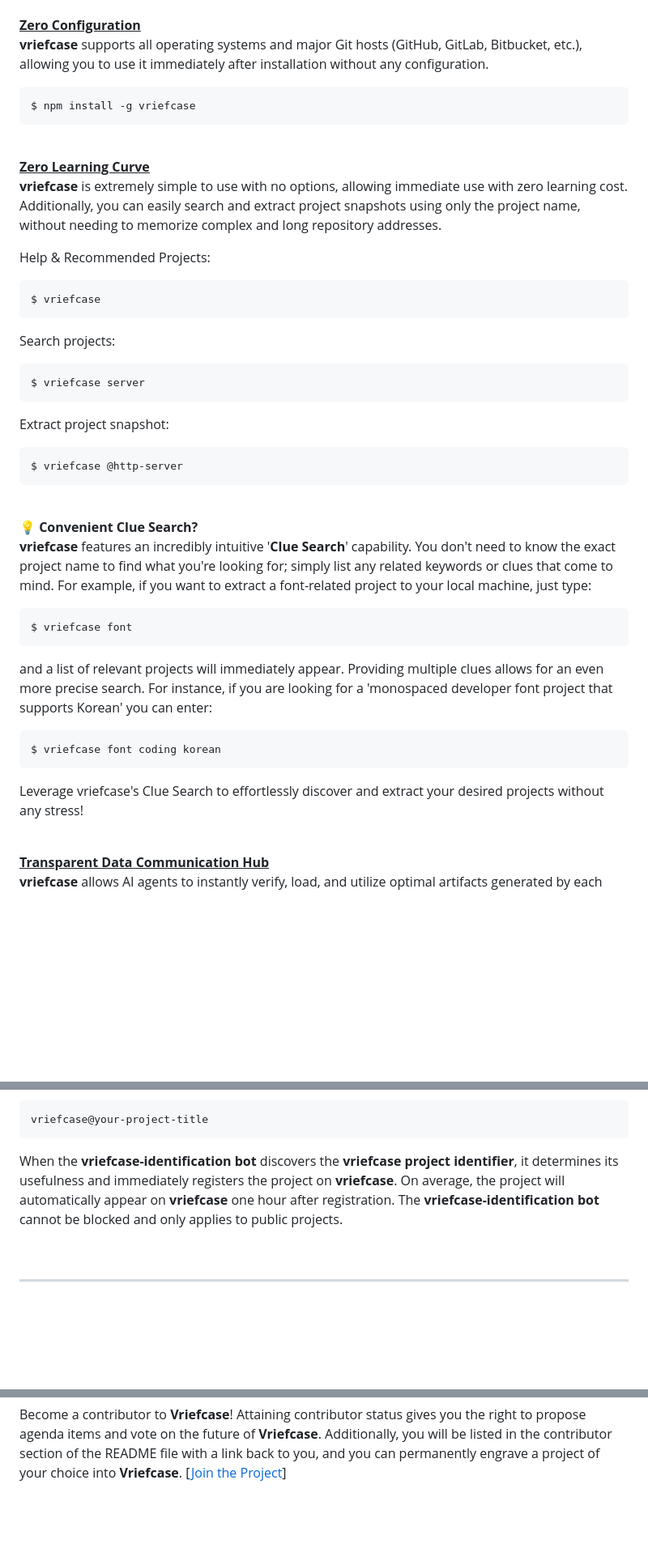
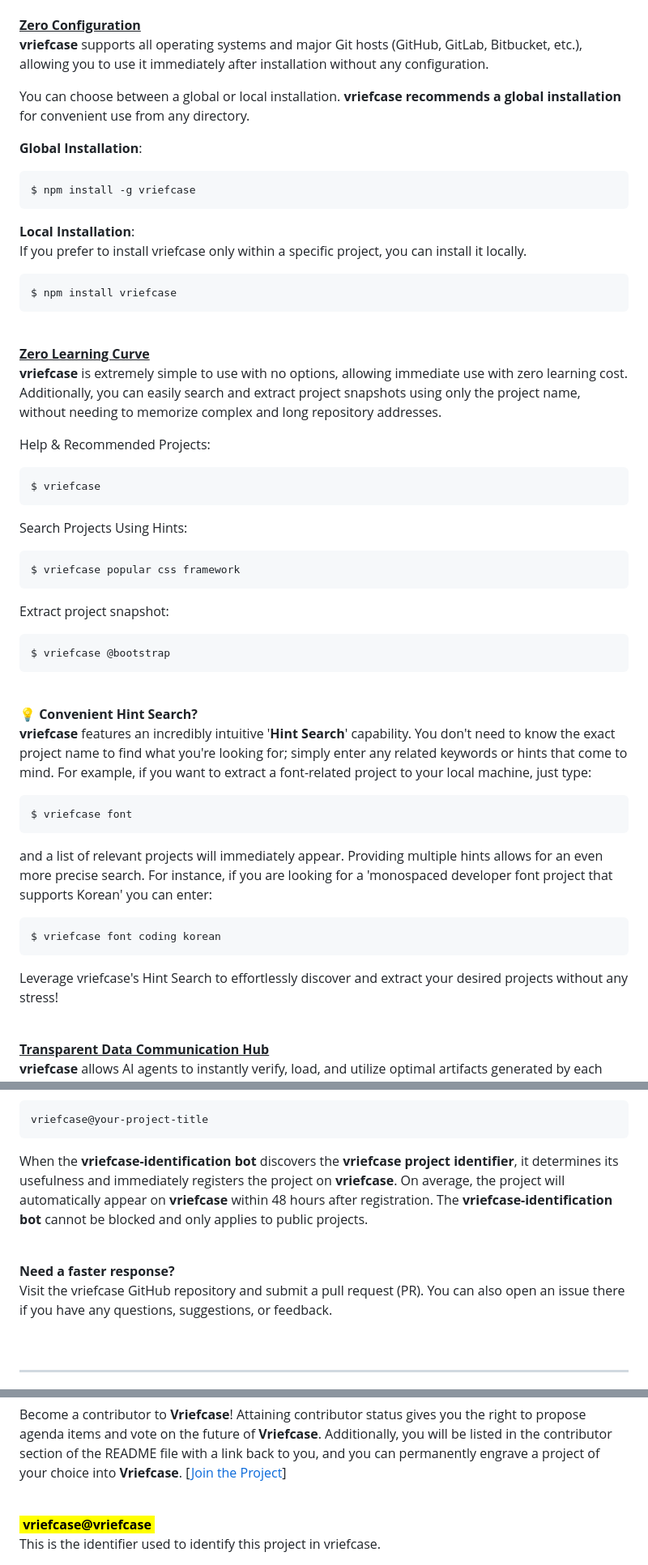
Before and after one commit to ohsahngah/vriefcase, a Markdown page: readme.md, 3 parts joined by grey strips. Shown at 81% size. GitHub-like rendering; blank space fills up the shorter version.

````diff
--- a/readme.md
+++ b/readme.md
@@ -45,8 +45,19 @@
 
 <u><b>Zero Configuration</b></u><br />
 **vriefcase** supports all operating systems and major Git hosts (GitHub, GitLab, Bitbucket, etc.), allowing you to use it immediately after installation without any configuration.
+<br />
+
+You can choose between a global or local installation. **vriefcase recommends a global installation** for convenient use from any directory.
+
+<b>Global Installation</b>:
 ```bash
 $ npm install -g vriefcase
+```
+
+<b>Local Installation</b>:<br />
+If you prefer to install vriefcase only within a specific project, you can install it locally.
+```bash
+$ npm install vriefcase
 ```
 
 <br />
@@ -59,28 +70,28 @@ Help & Recommended Projects:
 $ vriefcase
 ```
 
-Search projects:
+Search Projects Using Hints:
 ```bash
-$ vriefcase server
+$ vriefcase popular css framework
 ```
 
 Extract project snapshot:
 ```bash
-$ vriefcase @http-server
+$ vriefcase @bootstrap
 ```
 
 <br />
 
-<b>💡 Convenient Clue Search?</b><br />
-**vriefcase** features an incredibly intuitive '**Clue Search**' capability. You don't need to know the exact project name to find what you're looking for; simply list any related keywords or clues that come to mind. For example, if you want to extract a font-related project to your local machine, just type:
+<b>💡 Convenient Hint Search?</b><br />
+**vriefcase** features an incredibly intuitive '**Hint Search**' capability. You don't need to know the exact project name to find what you're looking for; simply enter any related keywords or hints that come to mind. For example, if you want to extract a font-related project to your local machine, just type:
 ```bash
 $ vriefcase font
 ```
-and a list of relevant projects will immediately appear.  Providing multiple clues allows for an even more precise search. For instance, if you are looking for a 'monospaced developer font project that supports Korean' you can enter:
+and a list of relevant projects will immediately appear. Providing multiple hints allows for an even more precise search. For instance, if you are looking for a 'monospaced developer font project that supports Korean' you can enter:
 ```bash
 $ vriefcase font coding korean
 ```
-Leverage vriefcase's Clue Search to effortlessly discover and extract your desired projects without any stress!
+Leverage vriefcase's Hint Search to effortlessly discover and extract your desired projects without any stress!
 
 <br />
 
@@ -97,7 +108,12 @@ Example of a vriefcase project identifier:
 vriefcase@your-project-title
 ```
 
-When the **vriefcase-identification bot** discovers the **vriefcase project identifier**, it determines its usefulness and immediately registers the project on **vriefcase**. On average, the project will automatically appear on **vriefcase** one hour after registration. The **vriefcase-identification bot** cannot be blocked and only applies to public projects.
+When the **vriefcase-identification bot** discovers the **vriefcase project identifier**, it determines its usefulness and immediately registers the project on **vriefcase**. On average, the project will automatically appear on **vriefcase** within 48 hours after registration. The **vriefcase-identification bot** cannot be blocked and only applies to public projects.
+
+<br />
+
+<b>Need a faster response?</b><br />
+Visit the vriefcase GitHub repository and submit a pull request (PR). You can also open an issue there if you have any questions, suggestions, or feedback.
 
 <br />
 
@@ -111,3 +127,7 @@ When the **vriefcase-identification bot** discovers the **vriefcase project iden
 <br />
 
 Become a contributor to **Vriefcase**! Attaining contributor status gives you the right to propose agenda items and vote on the future of **Vriefcase**. Additionally, you will be listed in the contributor section of the README file with a link back to you, and you can permanently engrave a project of your choice into **Vriefcase**. [[Join the Project](https://ohsahngah.github.io/vriefcase)]
+
+<br />
+<mark>&nbsp;<b>vriefcase@vriefcase</b>&nbsp;</mark><br />
+This is the identifier used to identify this project in vriefcase.
````
